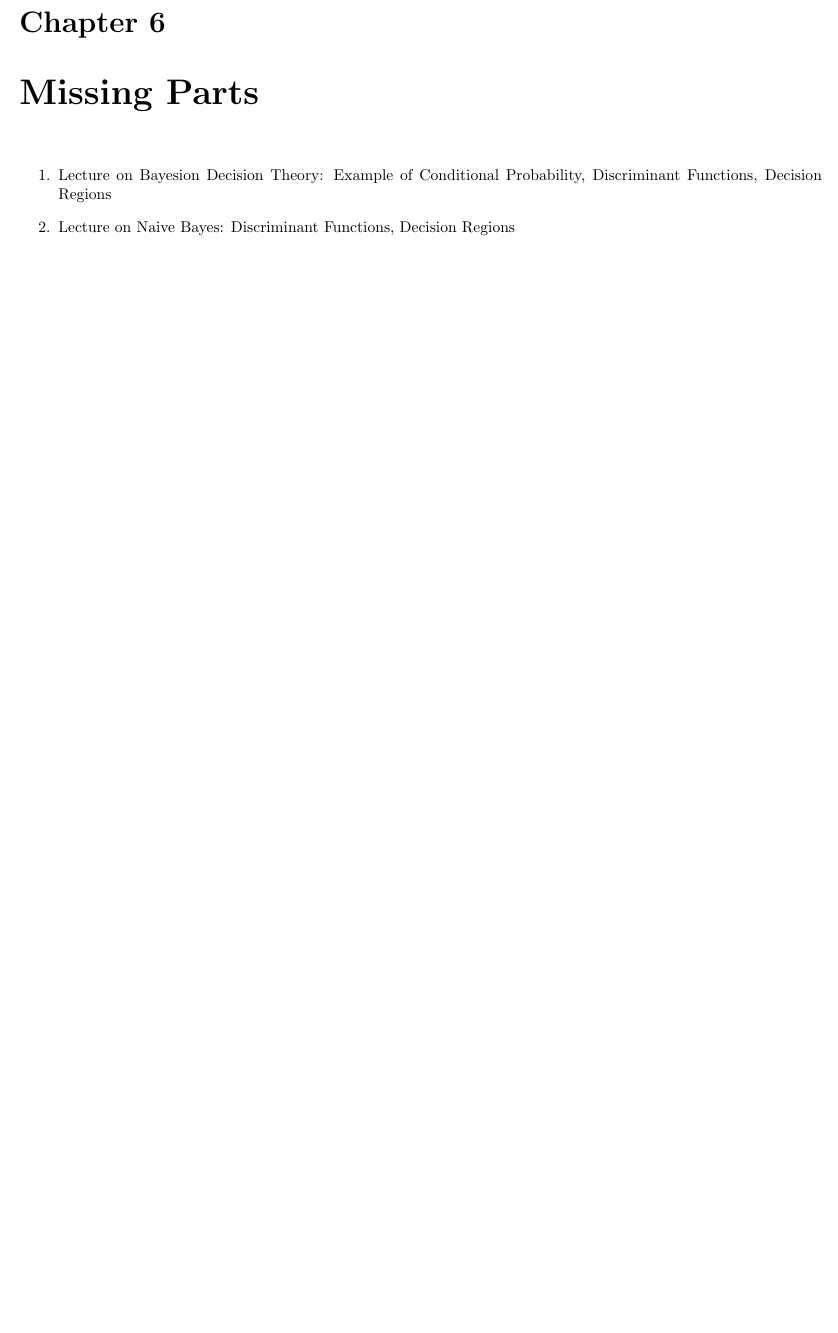
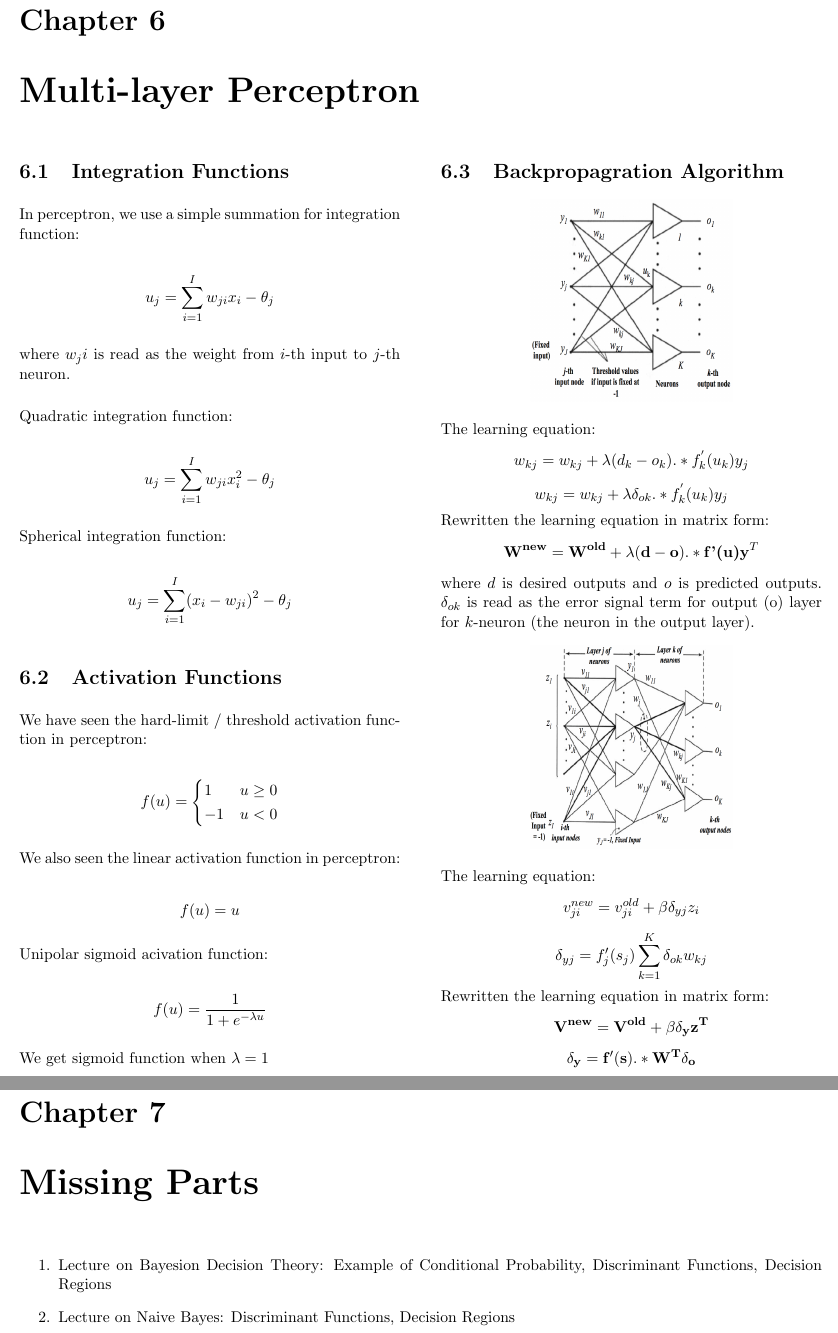
Before and after one commit to Andyccs/CZ4041-machine-learning-summary, a LaTeX document (main.tex, which reads mlp.tex): part of page 11 of 11 before the commit and two parts of pages 11 and 12 of 12 after it, the two joined at a grey line, cut so that both start at the same text, the shorter picture padded with empty space. Compiled offline with pdfLaTeX.

Commit message:
mlp done

```diff
--- /dev/null
+++ b/mlp.tex
@@ -0,0 +1,70 @@
+\chapter{Multi-layer Perceptron}
+
+\begin{multicols}{2}
+
+\section{Integration Functions}
+
+\noindent In perceptron, we use a simple summation for integration function:
+
+$$u_j = \sum_{i=1}^I w_{ji}x_i - \theta_j$$
+
+\noindent where $w_ji$ is read as the weight from $i$-th input to $j$-th neuron. \\
+
+\noindent Quadratic integration function:
+
+$$u_j = \sum_{i=1}^I w_{ji}x_i^2 - \theta_j$$
+
+\noindent Spherical integration function:
+
+$$u_j = \sum_{i=1}^I ( x_i - w_{ji})^2 - \theta_j$$
+
+\section{Activation Functions}
+
+\noindent We have seen the hard-limit / threshold activation function in perceptron:
+
+$$
+f(u) =
+\begin{cases}
+1 & u \ge 0\\
+-1 & u < 0
+\end{cases}
+$$
+
+\noindent We also seen the linear activation function in perceptron:
+
+$$f(u) = u$$
+
+\noindent Unipolar sigmoid acivation function:
+
+$$f(u) = \frac{1}{1+e^{-\lambda u}}$$
+
+\noindent We get sigmoid function when $\lambda=1$
+
+\section{Backpropagration Algorithm}
+
+\begin{center}
+\includegraphics[width=5cm, height=5cm]{mlp}
+\end{center}
+
+\noindent The learning equation:
+$$w_{kj} = w_{kj} + \lambda (d_k - o_k) .* f_k^{'}(u_k) y_j$$
+$$w_{kj} = w_{kj} + \lambda \delta_{ok} .* f_k^{'}(u_k) y_j$$
+
+\noindent Rewritten the learning equation in matrix form:
+$$\mathbf{W^{new}} = \mathbf{W^{old}} + \lambda (\mathbf{d}-\mathbf{o}).* \textbf{f'(u)} \mathbf{y}^T$$
+
+\noindent where $d$ is desired outputs and $o$ is predicted outputs. $\delta_{ok}$ is read as the error signal term for output (o) layer for $k$-neuron (the neuron in the output layer).
+
+\begin{center}
+\includegraphics[width=5cm, height=5cm]{mlp_2}
+\end{center}
+
+\noindent The learning equation:
+$$v_{ji}^{new} = v_{ji}^{old} + \beta \delta_{yj} z_i$$
+$$\delta_{yj} = f_j'(s_j)\sum_{k=1}^{K} \delta_{ok} w_{kj}$$
+
+\noindent Rewritten the learning equation in matrix form:
+$$\mathbf{V^{new} = V^{old}} + \beta \mathbf{\delta_y z^{T}}$$
+$$\mathbf{\delta_y = f'(s) .* W^{T} \delta_o}$$
+
+\end{multicols}
```
Also changed, not shown: main.tex (+2 -0 lines), missing.tex (+1 -0 lines), images/mlp.png (added), images/mlp_2.png (added).
